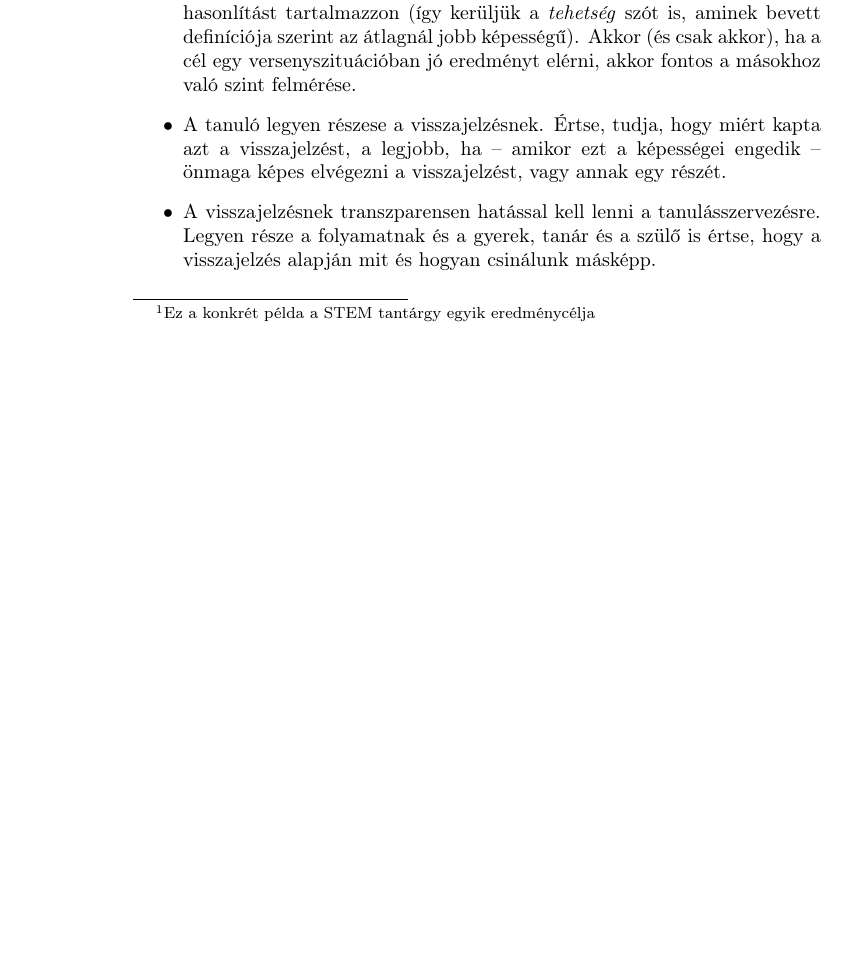
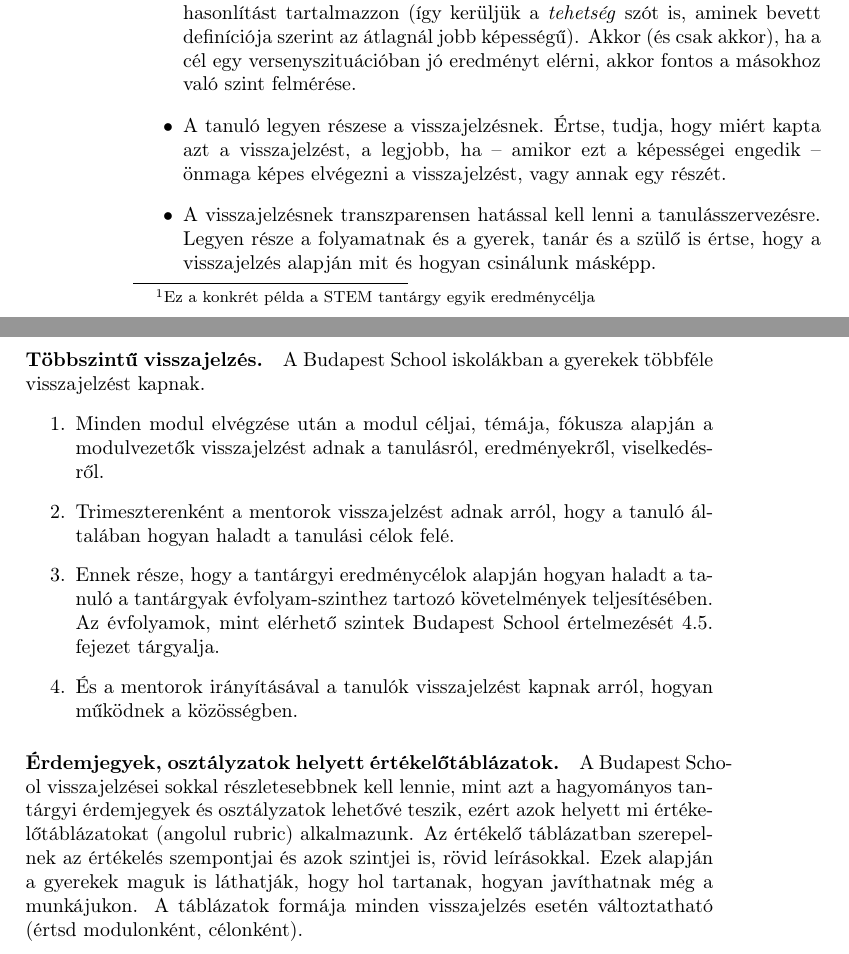
Before and after one commit to halacsy/bps_kerettanterv, a LaTeX book (index.tex, which reads chapters/tanulasiut.tex): part of page 22 of 119 before the commit and two parts of pages 22 and 23 of 121 after it, the two joined at a grey line, cut so that both start at the same text, the shorter picture padded with empty space. Compiled offline with pdfLaTeX.

Commit message:
ertekeles

```diff
--- a/chapters/tanulasiut.tex
+++ b/chapters/tanulasiut.tex
@@ -248,3 +248,12 @@ Egy visszejzés, értékelés akkor jó, és hasznos, azaz hatékony, ha ebben a
 \item A tanuló legyen részese a visszajelzésnek. Értse, tudja, hogy miért kapta azt a visszajelzést, a legjobb, ha -- amikor ezt a képességei engedik -- önmaga képes elvégezni a visszajelzést, vagy annak egy részét.
 \item A visszajelzésnek transzparensen hatással kell lenni a tanulásszervezésre. Legyen része a folyamatnak és a gyerek, tanár és a szülő is értse, hogy a visszajelzés alapján mit és hogyan csinálunk másképp.
 \end{itemize}
+
+\paragraph{Többszintű visszajelzés.} A Budapest School iskolákban a gyerekek többféle visszajelzést kapnak. \begin{enumerate}
+\item Minden modul elvégzése után a modul céljai, témája, fókusza alapján a modulvezetők visszajelzést adnak a tanulásról, eredményekről, viselkedésről.
+\item Trimeszterenként a mentorok visszajelzést adnak arról, hogy a tanuló általában hogyan haladt a tanulási célok felé.
+\item Ennek része, hogy a tantárgyi eredménycélok alapján hogyan haladt a tanuló a tantárgyak évfolyam-szinthez tartozó követelmények teljesítésében. Az évfolyamok, mint elérhető szintek Budapest School értelmezését \ref{sec:evfolyamok}. fejezet tárgyalja.
+\item És a mentorok irányításával a tanulók visszajelzést kapnak arról, hogyan működnek a közösségben.
+\end{enumerate}
+
+\paragraph{Érdemjegyek, osztályzatok helyett értékelőtáblázatok.} A Budapest School visszajelzései sokkal részletesebbnek kell lennie, mint azt a hagyományos tantárgyi érdemjegyek és osztályzatok lehetővé teszik, ezért azok helyett mi értékelőtáblázatokat (angolul rubric) alkalmazunk. Az értékelő táblázatban szerepelnek az értékelés szempontjai és azok szintjei is, rövid leírásokkal. Ezek alapján a gyerekek maguk is láthatják, hogy hol tartanak, hogyan javíthatnak még a munkájukon. A táblázatok formája minden visszajelzés esetén változtatható (értsd modulonként, célonként).
```
Also changed, not shown: chapters/keretek.tex (+3 -2 lines), references.bib (+6 -0 lines).
